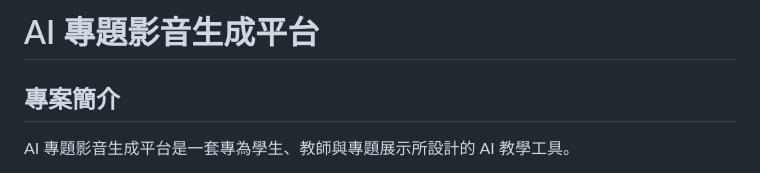
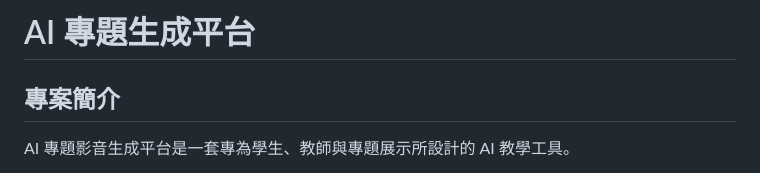
Before and after one commit to pjkuo/AI-empower-system, a Markdown page: README.md, the part around the change. Drawn GitHub-style.

```diff
--- a/README.md
+++ b/README.md
@@ -1,4 +1,4 @@
-# AI 專題影音生成平台
+# AI 專題生成平台
 
 ## 專案簡介
 
```
